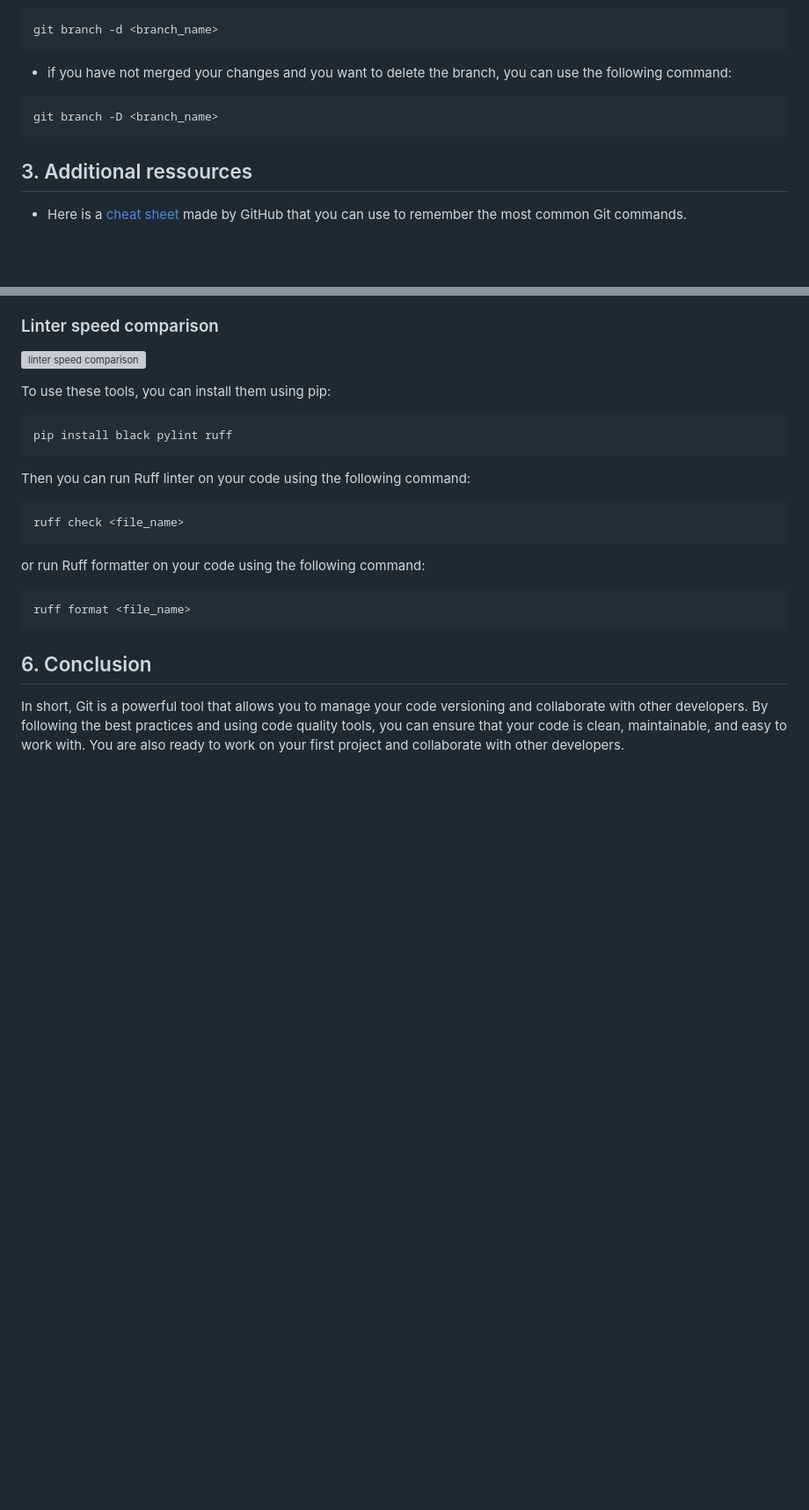
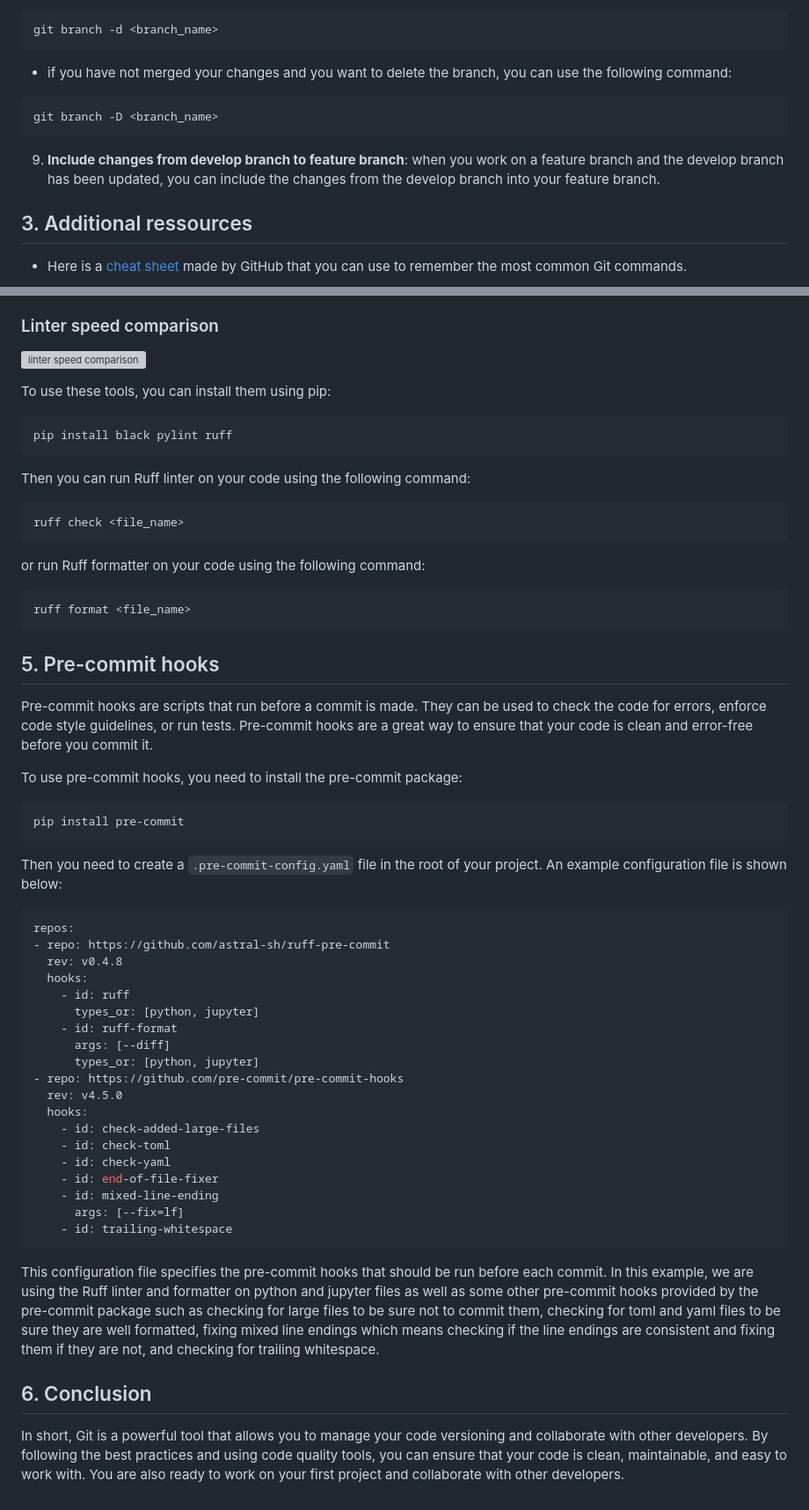
Before and after one commit to ThomasVrancken/info9023-mlops, a Markdown page: demos/demo1/README.md, 2 parts joined by grey strips. Shown at 88% size. Drawn GitHub-style; blank space fills up the shorter version; grey boxes are pictures that could not be loaded.

Commit message:
Add precommit section

````diff
--- a/demos/demo1/README.md
+++ b/demos/demo1/README.md
@@ -122,6 +122,8 @@ git branch -d <branch_name>
 git branch -D <branch_name>
 ```
 
+9. **Include changes from develop branch to feature branch**: when you work on a feature branch and the develop branch has been updated, you can include the changes from the develop branch into your feature branch.
+
 ## 3. Additional ressources
 
 - Here is a [cheat sheet](https://education.github.com/git-cheat-sheet-education.pdf) made by GitHub that you can use to remember the most common Git commands.
@@ -202,6 +204,44 @@ or run Ruff formatter on your code using the following command:
 ruff format <file_name>
 ```
 
+## 5. Pre-commit hooks
+
+Pre-commit hooks are scripts that run before a commit is made. They can be used to check the code for errors, enforce code style guidelines, or run tests. Pre-commit hooks are a great way to ensure that your code is clean and error-free before you commit it.
+
+To use pre-commit hooks, you need to install the pre-commit package:
+```bash
+pip install pre-commit
+```
+
+Then you need to create a `.pre-commit-config.yaml` file in the root of your project. An example configuration file is shown below:
+
+```yaml
+repos:
+- repo: https://github.com/astral-sh/ruff-pre-commit
+  rev: v0.4.8
+  hooks:
+    - id: ruff
+      types_or: [python, jupyter]
+    - id: ruff-format
+      args: [--diff]
+      types_or: [python, jupyter]
+- repo: https://github.com/pre-commit/pre-commit-hooks
+  rev: v4.5.0
+  hooks:
+    - id: check-added-large-files
+    - id: check-toml
+    - id: check-yaml
+    - id: end-of-file-fixer
+    - id: mixed-line-ending
+      args: [--fix=lf]
+    - id: trailing-whitespace
+```
+
+This configuration file specifies the pre-commit hooks that should be run before each commit. In this example, we are using the Ruff linter and formatter on python and jupyter files as well as some other pre-commit hooks provided by the pre-commit package such as checking for large files to be sure not to commit them, checking for toml and yaml files to be sure they are well formatted, fixing mixed line endings which means checking if the line endings are consistent and fixing them if they are not, and checking for trailing whitespace.
+
+
+
+
 ## 6. Conclusion
 
 In short, Git is a powerful tool that allows you to manage your code versioning and collaborate with other developers. By following the best practices and using code quality tools, you can ensure that your code is clean, maintainable, and easy to work with. You are also ready to work on your first project and collaborate with other developers.
````
